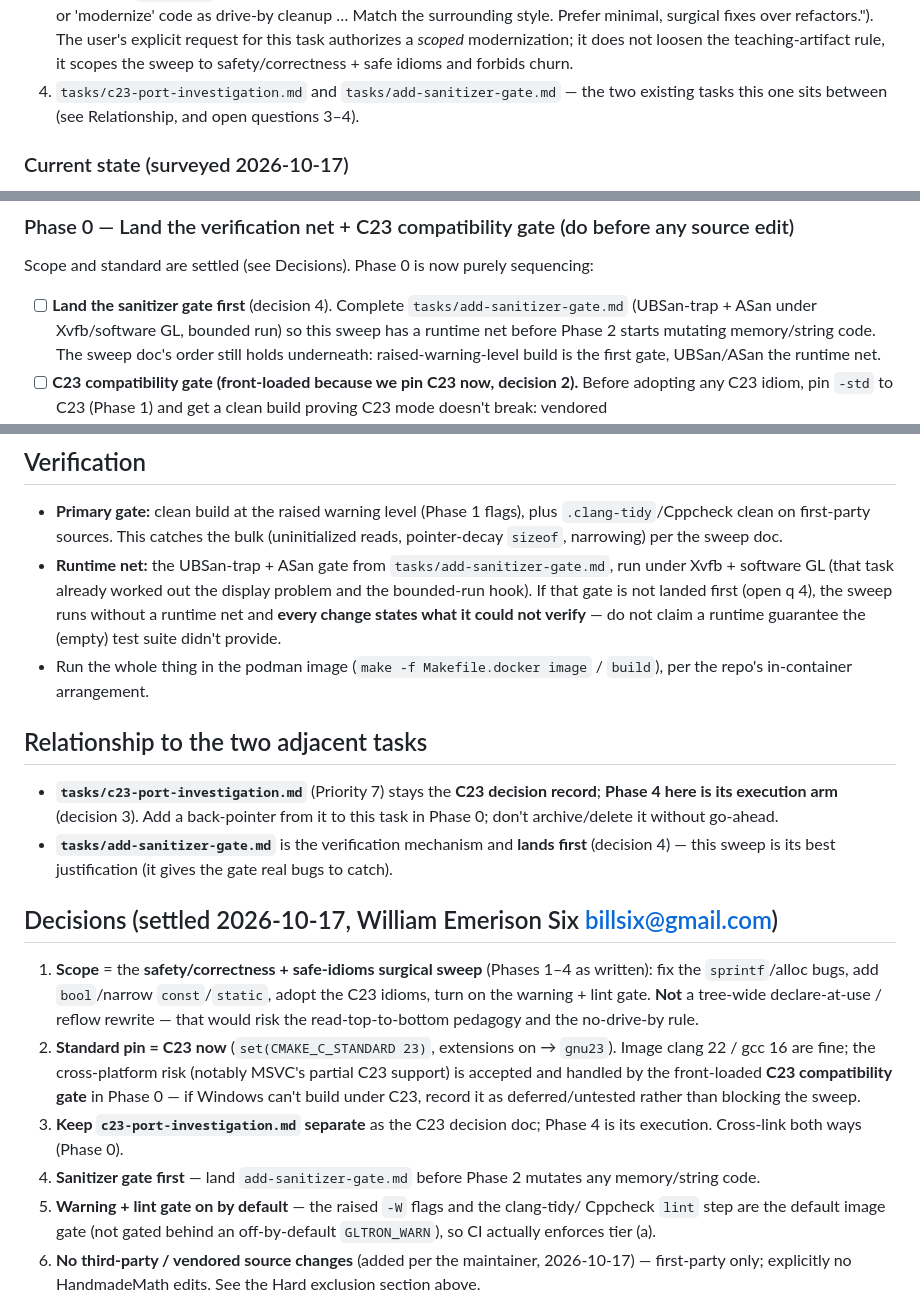
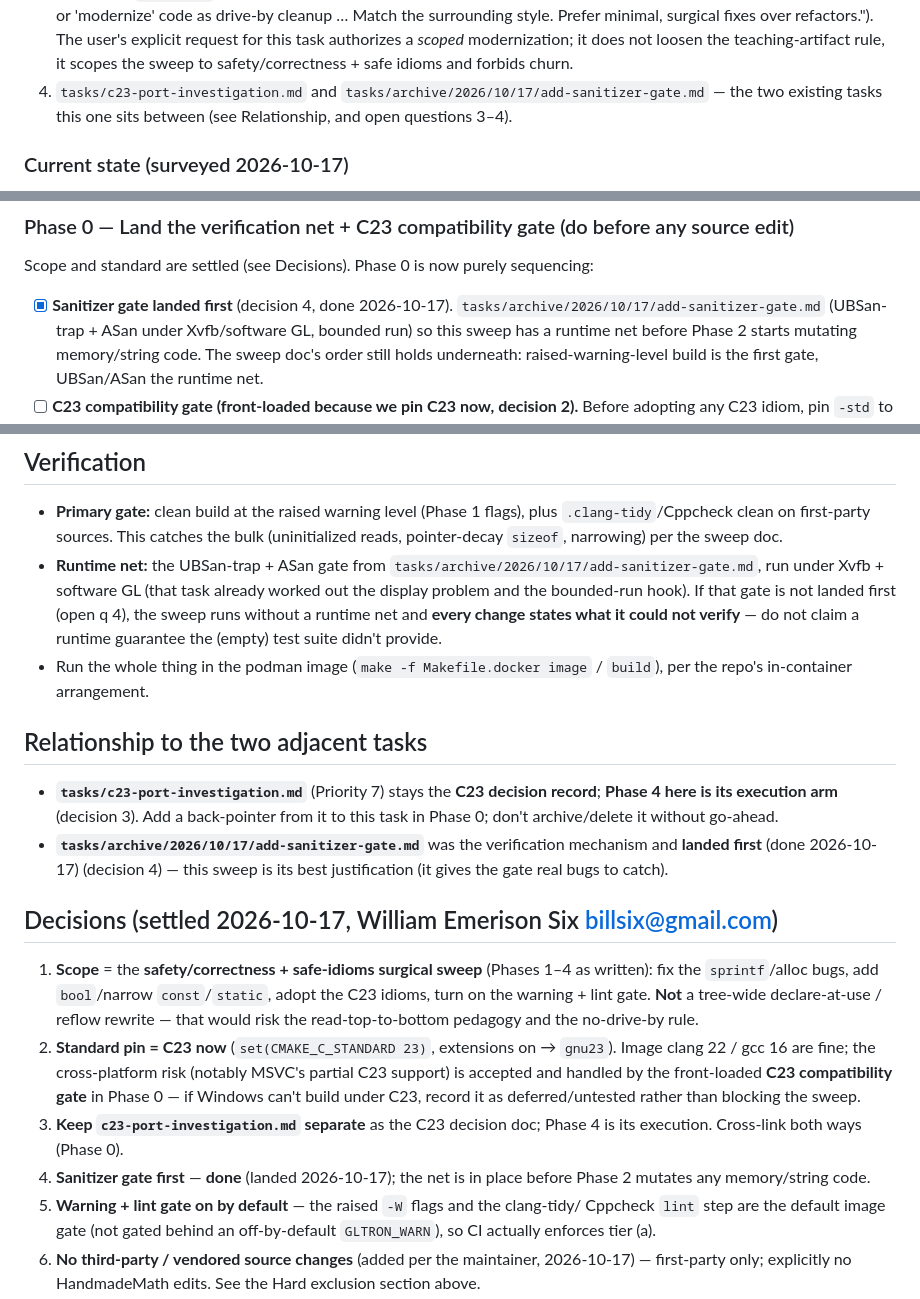
Before and after one commit to billsix/gltron-mirror, a Markdown page: tasks/c-modernization-sweep.md, 3 parts joined by grey strips. Drawn GitHub-style.

```diff
--- a/tasks/c-modernization-sweep.md
+++ b/tasks/c-modernization-sweep.md
@@ -41,7 +41,7 @@ Read these before touching code:
    over refactors."). The user's explicit request for this task authorizes a
    *scoped* modernization; it does not loosen the teaching-artifact rule, it
    scopes the sweep to safety/correctness + safe idioms and forbids churn.
-4. `tasks/c23-port-investigation.md` and `tasks/add-sanitizer-gate.md` — the two
+4. `tasks/c23-port-investigation.md` and `tasks/archive/2026/10/17/add-sanitizer-gate.md` — the two
    existing tasks this one sits between (see Relationship, and open questions 3–4).
 
 ### Current state (surveyed 2026-10-17)
@@ -89,7 +89,7 @@ the only CTest is `cmake -E true`, `CMakeLists.txt:108-118`).
 
 ### Phase 0 — Land the verification net + C23 compatibility gate (do before any source edit)
 Scope and standard are settled (see Decisions). Phase 0 is now purely sequencing:
-- [ ] **Land the sanitizer gate first** (decision 4). Complete `tasks/add-sanitizer-gate.md`
+- [x] **Sanitizer gate landed first** (decision 4, done 2026-10-17). `tasks/archive/2026/10/17/add-sanitizer-gate.md`
       (UBSan-trap + ASan under Xvfb/software GL, bounded run) so this sweep has a
       runtime net before Phase 2 starts mutating memory/string code. The sweep doc's
       order still holds underneath: raised-warning-level build is the first gate,
@@ -208,7 +208,7 @@ stable public surface — see below.)
 - **Primary gate:** clean build at the raised warning level (Phase 1 flags), plus
   `.clang-tidy`/Cppcheck clean on first-party sources. This catches the bulk
   (uninitialized reads, pointer-decay `sizeof`, narrowing) per the sweep doc.
-- **Runtime net:** the UBSan-trap + ASan gate from `tasks/add-sanitizer-gate.md`,
+- **Runtime net:** the UBSan-trap + ASan gate from `tasks/archive/2026/10/17/add-sanitizer-gate.md`,
   run under Xvfb + software GL (that task already worked out the display problem and
   the bounded-run hook). If that gate is not landed first (open q 4), the sweep runs
   without a runtime net and **every change states what it could not verify** — do not
@@ -221,7 +221,7 @@ stable public surface — see below.)
 - **`tasks/c23-port-investigation.md`** (Priority 7) stays the **C23 decision record**;
   **Phase 4 here is its execution arm** (decision 3). Add a back-pointer from it to
   this task in Phase 0; don't archive/delete it without go-ahead.
-- **`tasks/add-sanitizer-gate.md`** is the verification mechanism and **lands first**
+- **`tasks/archive/2026/10/17/add-sanitizer-gate.md`** was the verification mechanism and **landed first** (done 2026-10-17)
   (decision 4) — this sweep is its best justification (it gives the gate real bugs to
   catch).
 
@@ -239,7 +239,7 @@ stable public surface — see below.)
    rather than blocking the sweep.
 3. **Keep `c23-port-investigation.md` separate** as the C23 decision doc; Phase 4 is
    its execution. Cross-link both ways (Phase 0).
-4. **Sanitizer gate first** — land `add-sanitizer-gate.md` before Phase 2 mutates any
+4. **Sanitizer gate first** — **done** (landed 2026-10-17); the net is in place before Phase 2 mutates any
    memory/string code.
 5. **Warning + lint gate on by default** — the raised `-W` flags and the clang-tidy/
    Cppcheck `lint` step are the default image gate (not gated behind an off-by-default
```
Also changed, not shown: other parts of tasks/c-modernization-sweep.md (+1 -1 lines), CLAUDE.md (+3 -3 lines), 2 other files.
